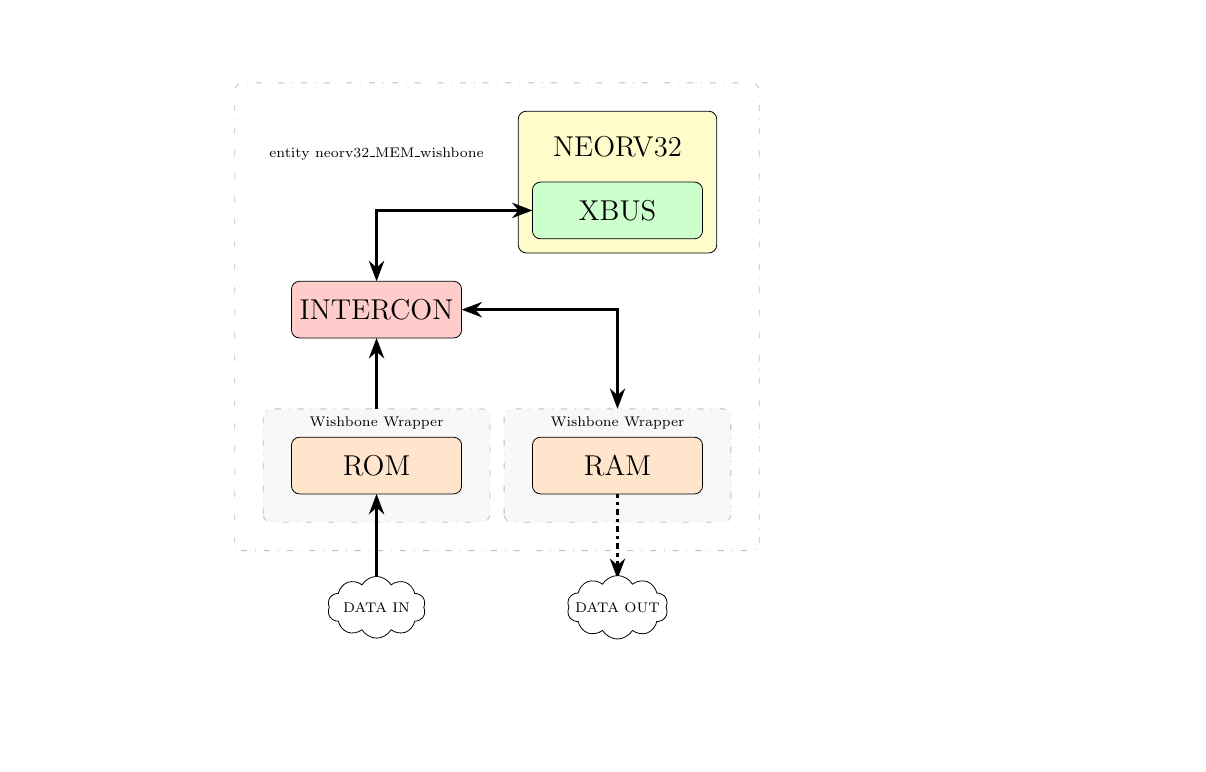
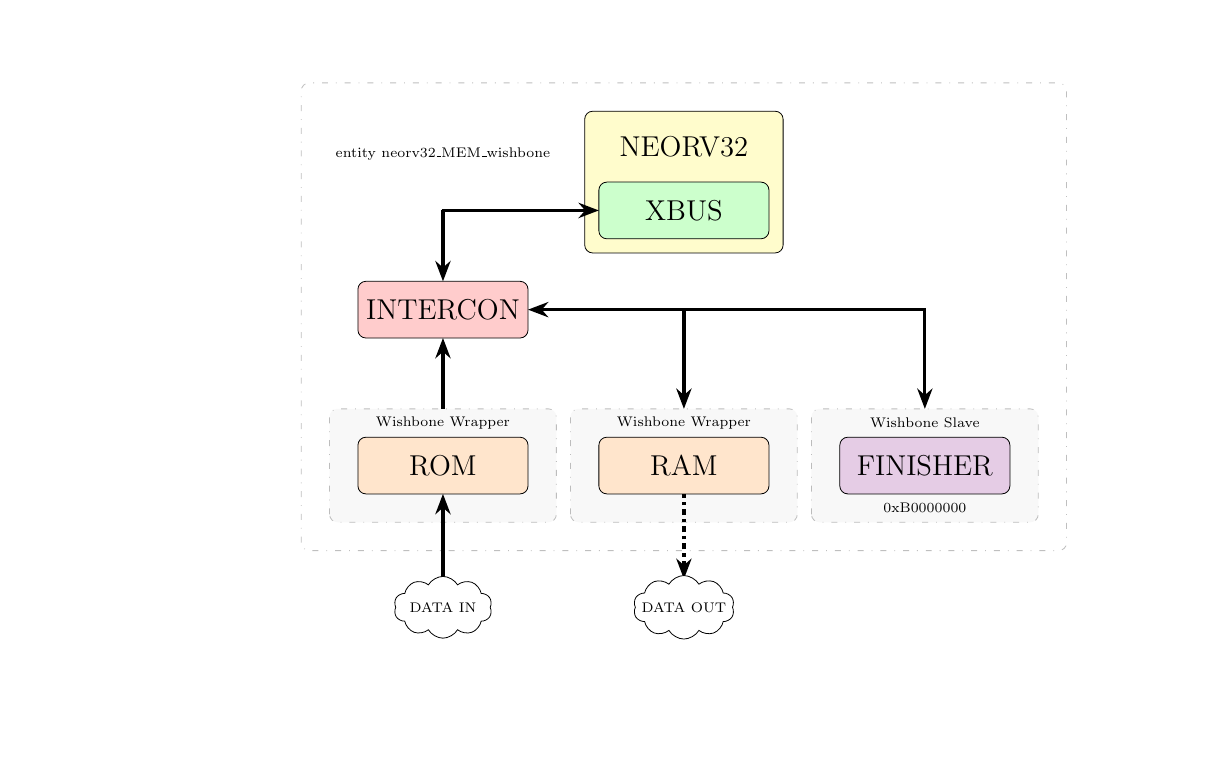
Before and after one commit to Unike267/afselerator, a LaTeX figure (docs/Scheme_of_stage_1.tex): the whole page. Compiled offline with pdfLaTeX.

Commit message:
Update doc [Scheme image] with new proposal

```diff
--- a/docs/Scheme_of_stage_1.tex
+++ b/docs/Scheme_of_stage_1.tex
@@ -48,13 +52,17 @@
 \def\BackRAMh{4}
 \def\BackRAMv{2}
 \def\BackRAM{\BackRAMh,\BackRAMv}
+%Background FINISHER
+\def\BackFINh{4}
+\def\BackFINv{2}
+\def\BackFIN{\BackFINh,\BackFINv}
 %Background
-\def\Backh{9.25}
+\def\Backh{13.5}
 \def\Backv{8.25}
 \def\Back{\Backh,\Backv}
 %BackgroundTOT
-\def\BackTOTh{9.75}
-\def\BackTOTv{10.25}
+\def\BackTOTh{14}
+\def\BackTOTv{10.35}
 \def\BackTOT{\BackTOTh,\BackTOTv}
 
 
@@ -150,6 +169,9 @@
 %RAM
 \draw[fill=orange!20,rounded corners] (\RAMdisplah,\RAMdisplav) rectangle ++(\RAM);
 \path (center)+(\RAMdisplah+\RAMhalfh,\RAMdisplav+\RAMhalfv) node [fontscale=2] (name) {RAM};
+%FINISHER
+\draw[fill=violet!20,rounded corners] (\FINdisplah,\FINdisplav) rectangle ++(\FIN);
+\path (center)+(\FINdisplah+\FINhalfh,\FINdisplav+\FINhalfv) node [fontscale=2] (name) {FINISHER};
 
 %%%%%%%%%%%%%%%%%%%%%%%%%       ARROWS        %%%%%%%%%%%%%%%%%%%%%%%%%
 
@@ -177,19 +202,23 @@
 %%%%%%%%%%%%%%%%%%%%%%%%%       TEXT        %%%%%%%%%%%%%%%%%%%%%%%%%
 \path (center)+(\ROMdisplah+\ROMhalfh,\BackROMv+\ROMhalfv/2) node (name) [fontscale=-2] {Wishbone Wrapper};
 \path (center)+(\RAMdisplah+\RAMhalfh,\BackRAMv+\RAMhalfv/2) node (name) [fontscale=-2] {Wishbone Wrapper};
+\path (center)+(\FINdisplah+\FINhalfh,\BackFINv+\FINhalfv/2) node (name) [fontscale=-2] {Wishbone Slave};
+\path (center)+(\FINdisplah+\FINhalfh,\BackFINdisplav+0.25) node (name) [fontscale=-2] {0xB0000000};
 \path (center)+(2.75,7) node (name) [fontscale=-2] {entity neorv32\_MEM\_wishbone};
 
 
 
 \begin{pgfonlayer}{background}
-    %BackgroundTOT
-    \path [fill=white!10,opacity=0.5] (\BackTOTdisplah,\BackTOTdisplav) rectangle ++(\BackTOT);
+    %BackgroundTOT (opaque white, it must cover all the blocks, including the DATA IN/OUT clouds)
+    \path [fill=white] (\BackTOTdisplah,\BackTOTdisplav) rectangle ++(\BackTOT);
     %Background
     \path [fill=white!10,rounded corners,opacity=0.5,draw=black!50, loosely dashdotted] (\Backdisplah,\Backdisplav) rectangle ++(\Back);
     %Background ROM
     \path [fill=gray!10,rounded corners,opacity=0.5,draw=black!50, loosely dashdotted] (\BackROMdisplah,\BackROMdisplav) rectangle ++(\BackROM);
     %Background RAM
     \path [fill=gray!10,rounded corners,opacity=0.5,draw=black!50, loosely dashdotted] (\BackRAMdisplah,\BackRAMdisplav) rectangle ++(\BackRAM);
+    %Background FINISHER
+    \path [fill=gray!10,rounded corners,opacity=0.5,draw=black!50, loosely dashdotted] (\BackFINdisplah,\BackFINdisplav) rectangle ++(\BackFIN);
 
 \end{pgfonlayer}
 
```
Also changed, not shown: docs/Scheme_of_stage_1.svg, docs/Scheme_of_stage_1.tex (20 more changed lines).
